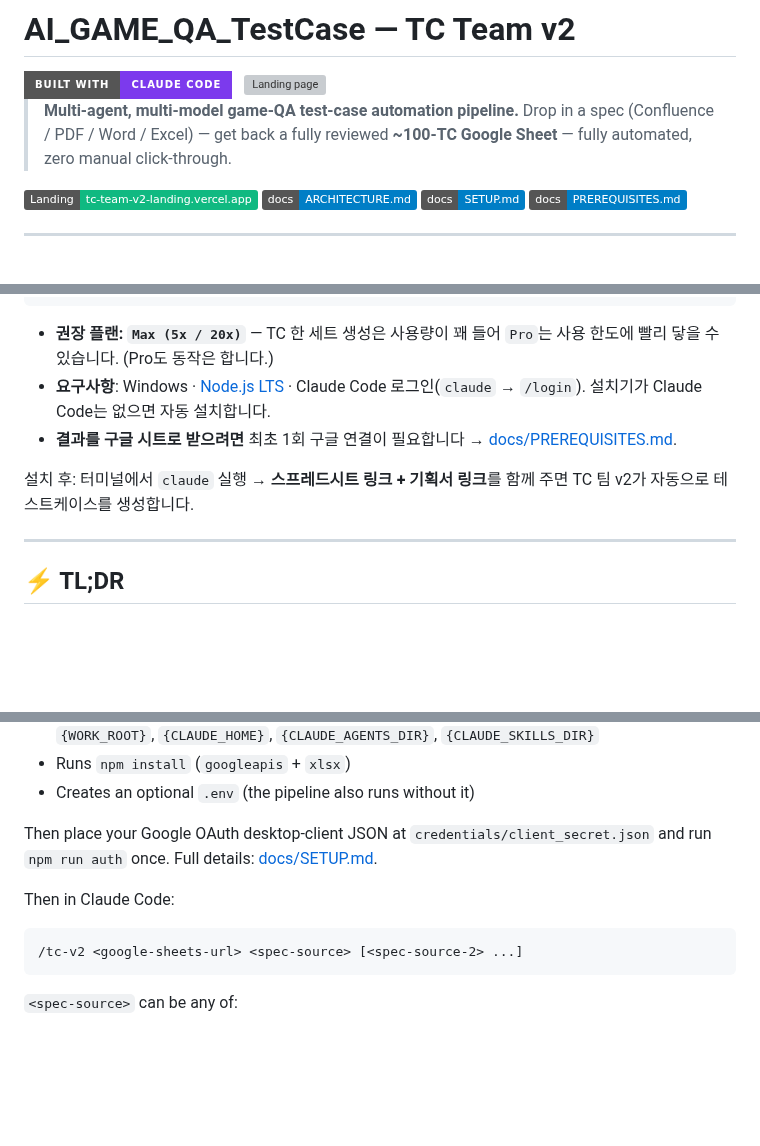
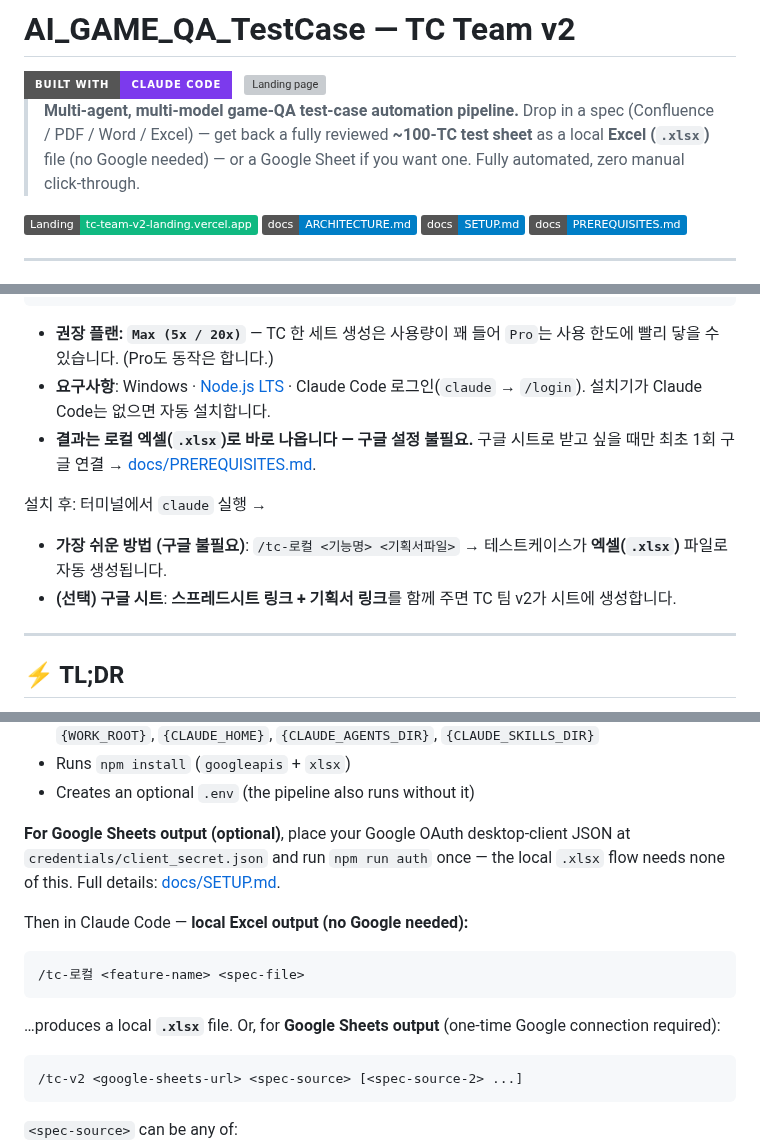
Before and after one commit to nobles92ts-ship-it/AI_GAME_QA_TestCase, a Markdown page: README.md, 3 parts joined by grey strips. Rendered like a GitHub page; badges without logos; blank space fills up the shorter version; grey boxes are pictures that could not be loaded.

Commit message:
docs(readme): 출력 기본값을 로컬 .xlsx로 (구글 시트는 선택) + /tc-로컬 안내
- 태그라인/Output/데이터흐름: Google Sheet 단독 → 로컬 엑셀(.xlsx) 기본·구글 선택
- Quick start·딸깍 설치: /tc-로컬(구글 불필요) 우선, /tc-v2(구글) 선택
- Google OAuth 셋업은 구글 경로 전용임을 명시

````diff
--- a/README.md
+++ b/README.md
@@ -9,7 +9,7 @@
 </a>
 
 > **Multi-agent, multi-model game-QA test-case automation pipeline.**
-> Drop in a spec (Confluence / PDF / Word / Excel) — get back a fully reviewed **~100-TC Google Sheet** — fully automated, zero manual click-through.
+> Drop in a spec (Confluence / PDF / Word / Excel) — get back a fully reviewed **~100-TC test sheet** as a local **Excel (`.xlsx`)** file (no Google needed) — or a Google Sheet if you want one. Fully automated, zero manual click-through.
 
 [![Landing](https://img.shields.io/badge/Landing-tc--team--v2--landing.vercel.app-10B981?style=flat)](https://tc-team-v2-landing.vercel.app/)
 [![Docs — Architecture](https://img.shields.io/badge/docs-ARCHITECTURE.md-blue?style=flat)](docs/ARCHITECTURE.md)
@@ -31,9 +31,11 @@ irm https://raw.githubusercontent.com/nobles92ts-ship-it/AI_GAME_QA_TestCase/mai
 
 - **권장 플랜: `Max (5x / 20x)`** — TC 한 세트 생성은 사용량이 꽤 들어 `Pro`는 사용 한도에 빨리 닿을 수 있습니다. (Pro도 동작은 합니다.)
 - **요구사항**: Windows · [Node.js LTS](https://nodejs.org) · Claude Code 로그인(`claude` → `/login`). 설치기가 Claude Code는 없으면 자동 설치합니다.
-- **결과를 구글 시트로 받으려면** 최초 1회 구글 연결이 필요합니다 → [docs/PREREQUISITES.md](docs/PREREQUISITES.md).
+- **결과는 로컬 엑셀(`.xlsx`)로 바로 나옵니다 — 구글 설정 불필요.** 구글 시트로 받고 싶을 때만 최초 1회 구글 연결 → [docs/PREREQUISITES.md](docs/PREREQUISITES.md).
 
-설치 후: 터미널에서 `claude` 실행 → **스프레드시트 링크 + 기획서 링크**를 함께 주면 TC 팀 v2가 자동으로 테스트케이스를 생성합니다.
+설치 후: 터미널에서 `claude` 실행 →
+- **가장 쉬운 방법 (구글 불필요)**: `/tc-로컬 <기능명> <기획서파일>` → 테스트케이스가 **엑셀(`.xlsx`)** 파일로 자동 생성됩니다.
+- **(선택) 구글 시트**: **스프레드시트 링크 + 기획서 링크**를 함께 주면 TC 팀 v2가 시트에 생성합니다.
 
 ---
 
@@ -135,9 +137,15 @@ The setup script:
 - Runs `npm install` (`googleapis` + `xlsx`)
 - Creates an optional `.env` (the pipeline also runs without it)
 
-Then place your Google OAuth desktop-client JSON at `credentials/client_secret.json` and run `npm run auth` once. Full details: [docs/SETUP.md](docs/SETUP.md).
+**For Google Sheets output (optional)**, place your Google OAuth desktop-client JSON at `credentials/client_secret.json` and run `npm run auth` once — the local `.xlsx` flow needs none of this. Full details: [docs/SETUP.md](docs/SETUP.md).
 
-Then in Claude Code:
+Then in Claude Code — **local Excel output (no Google needed):**
+
+```
+/tc-로컬 <feature-name> <spec-file>
+```
+
+…produces a local **`.xlsx`** file. Or, for **Google Sheets output** (one-time Google connection required):
 
 ```
 /tc-v2 <google-sheets-url> <spec-source> [<spec-source-2> ...]
````
Also changed, not shown: other parts of README.md (+2 -2 lines).
